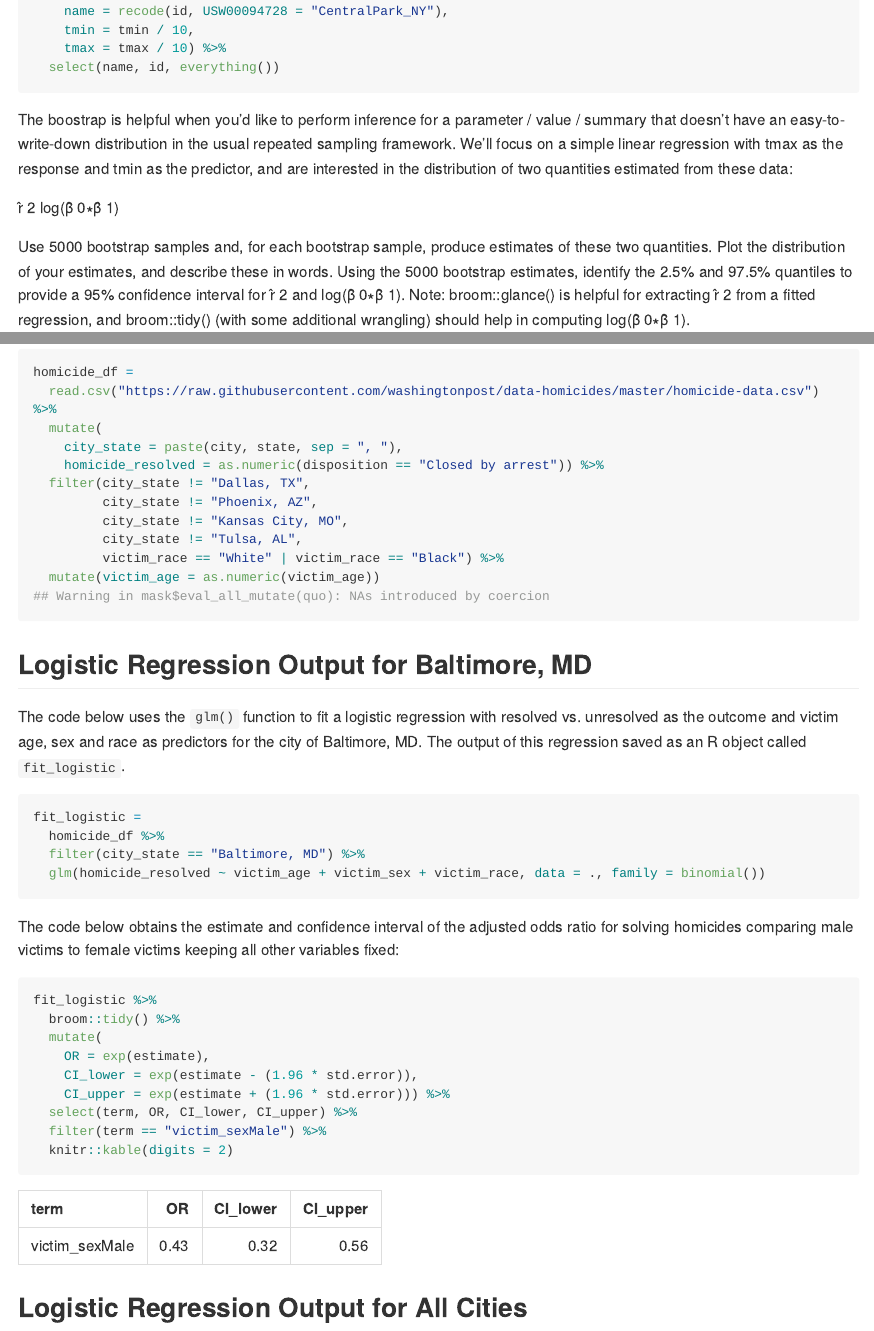
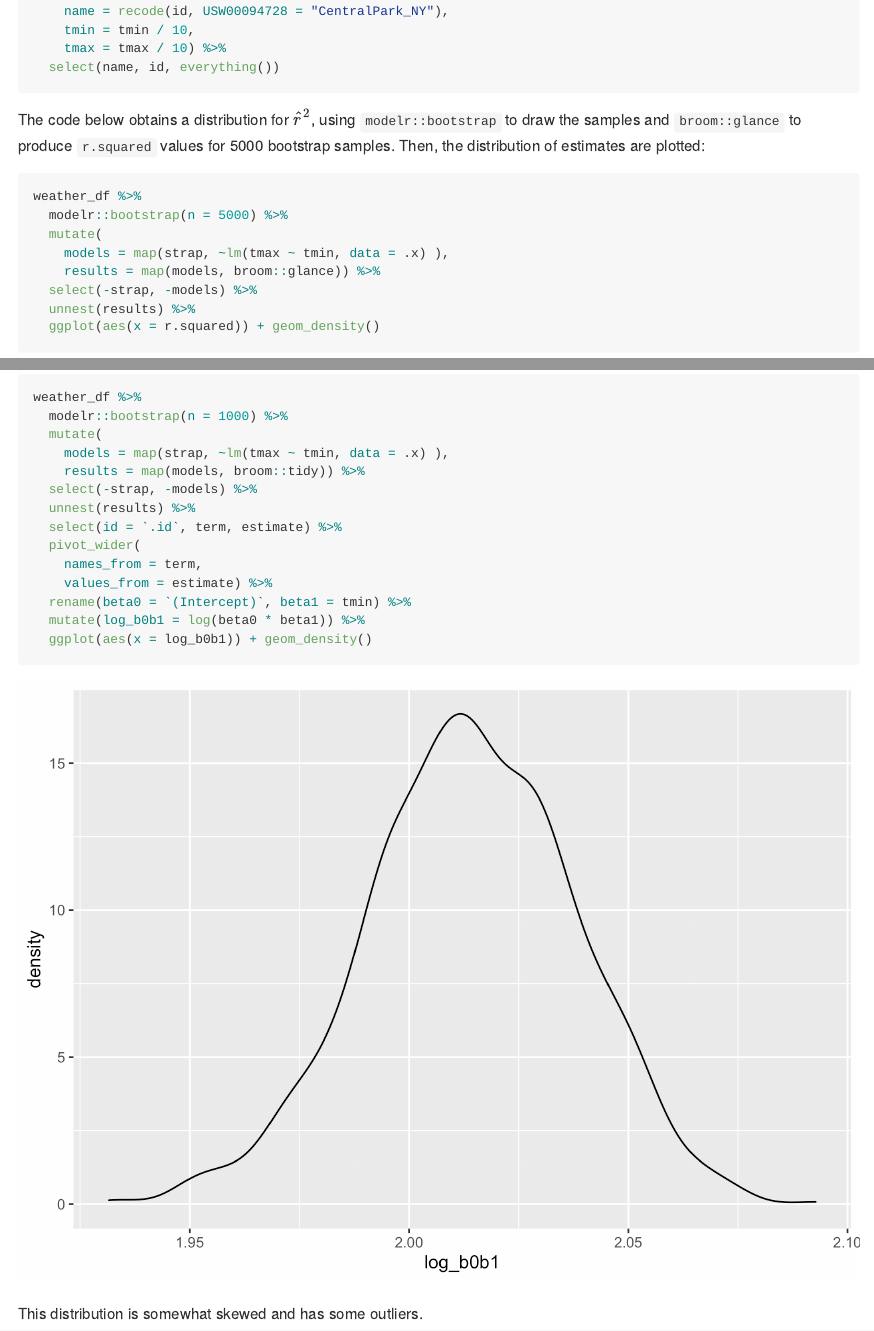
Before and after one commit to sarah-forrest/p8105_hw6_sef2183, an R Markdown document (p8105_hw6_sef2183.Rmd): the page in a window 1100 px wide, from 430 px down, and a second part further down, joined at a grey line. The pictures show the output file p8105_hw6_sef2183.md that the author committed with the source, drawn offline in the style of GitHub; long lines of code are wrapped.

Commit message:
Problem 1 commit

````diff
--- a/p8105_hw6_sef2183.Rmd
+++ b/p8105_hw6_sef2183.Rmd
@@ -33,7 +33,15 @@ weather_df =
   select(name, id, everything())
 ```
 
-The boostrap is helpful when you’d like to perform inference for a parameter / value / summary that doesn’t have an easy-to-write-down distribution in the usual repeated sampling framework. We’ll focus on a simple linear regression with tmax as the response and tmin as the predictor, and are interested in the distribution of two quantities estimated from these data:
+The code below obtains a distribution for $\hat{r}^2$, using `modelr::bootstrap` to draw the samples and `broom::glance` to produce `r.squared` values for 5000 bootstrap samples. Then, the distribution of estimates are plotted:
+```{r}
+weather_df %>%
+  modelr::bootstrap(n = 5000) %>%
+  mutate(
+    models = map(strap, ~lm(tmax ~ tmin, data = .x) ),
+    results = map(models, broom::glance)) %>%
+  select(-strap, -models) %>%
+  unnest(results) %>%
+  ggplot(aes(x = r.squared)) + geom_density()
+```
 
-r̂ 2
-log(β̂ 0∗β̂ 1)
@@ -40,5 +50,20 @@ log(β̂ 0∗β̂ 1)
+weather_df %>%
+  modelr::bootstrap(n = 1000) %>%
+  mutate(
+    models = map(strap, ~lm(tmax ~ tmin, data = .x) ),
+    results = map(models, broom::tidy)) %>%
+  select(-strap, -models) %>%
+  unnest(results) %>%
+  select(id = `.id`, term, estimate) %>%
+  pivot_wider(
+    names_from = term,
+    values_from = estimate) %>%
+  rename(beta0 = `(Intercept)`, beta1 = tmin) %>%
+  mutate(log_b0b1 = log(beta0 * beta1)) %>%
+  ggplot(aes(x = log_b0b1)) + geom_density()
+```
 
-Use 5000 bootstrap samples and, for each bootstrap sample, produce estimates of these two quantities. Plot the distribution of your estimates, and describe these in words. Using the 5000 bootstrap estimates, identify the 2.5% and 97.5% quantiles to provide a 95% confidence interval for r̂ 2 and log(β̂ 0∗β̂ 1). Note: broom::glance() is helpful for extracting r̂ 2 from a fitted regression, and broom::tidy() (with some additional wrangling) should help in computing log(β̂ 0∗β̂ 1).
+This distribution is somewhat skewed and has some outliers.
 
 # Problem 2
 
````
Also changed, not shown: p8105_hw6_sef2183.md, p8105_hw6_sef2183_files/figure-gfm/unnamed-chunk-12-1.png (added), p8105_hw6_sef2183_files/figure-gfm/unnamed-chunk-15-1.png (added), p8105_hw6_sef2183_files/figure-gfm/unnamed-chunk-4-1.png (added), p8105_hw6_sef2183_files/figure-gfm/unnamed-chunk-9-1.png (added), p8105_hw6_sef2183.Rmd (2 more changed lines).
